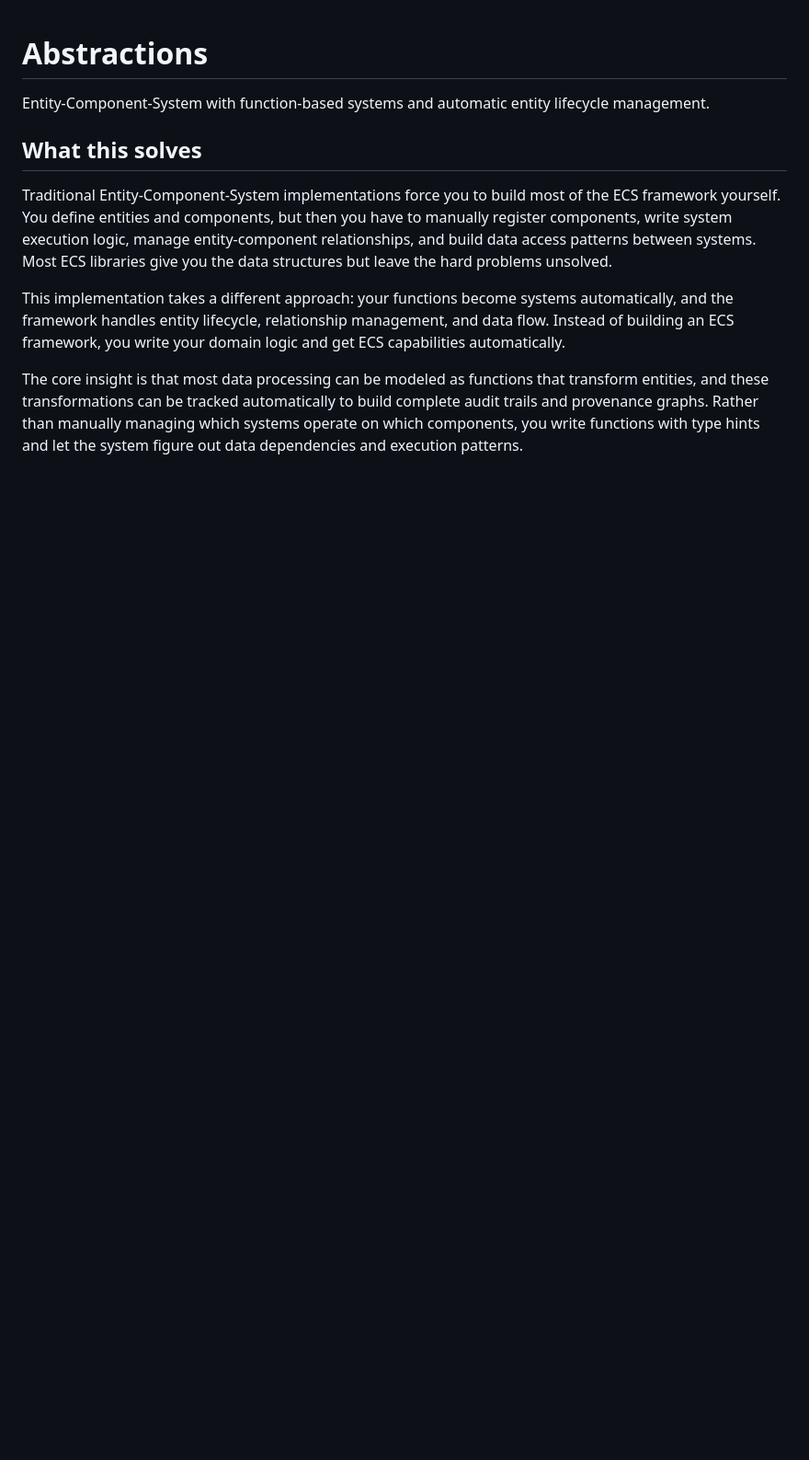
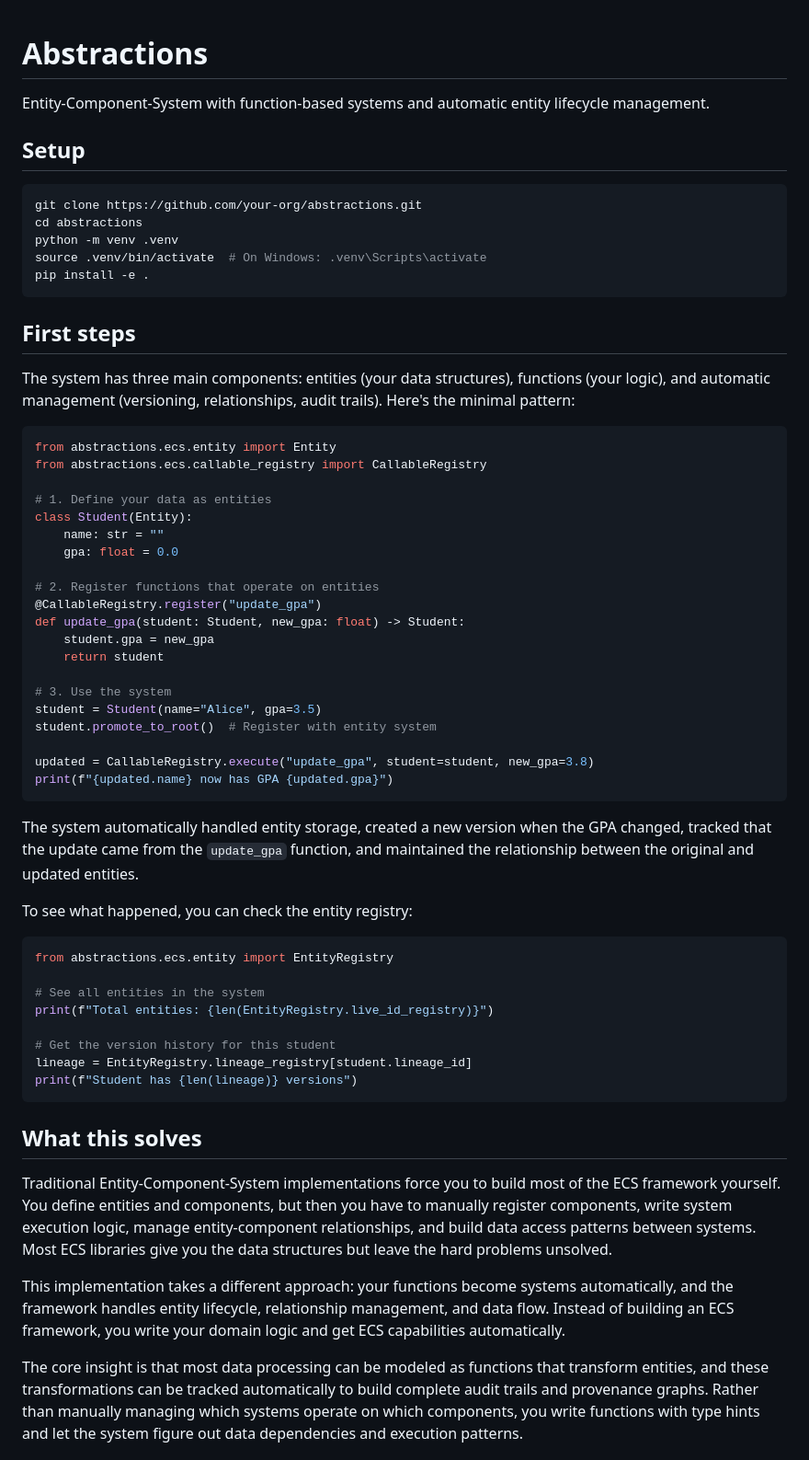
Before and after one commit to furlat/Abstractions, a Markdown page: README.md, the part around the change. Shown at 92% size. Rendered like a GitHub page; blank space fills up the shorter version.

Commit message:
iulio cringia ora

````diff
--- a/README.md
+++ b/README.md
@@ -1,6 +1,58 @@
 # Abstractions
 
 Entity-Component-System with function-based systems and automatic entity lifecycle management.
+
+## Setup
+
+```bash
+git clone https://github.com/your-org/abstractions.git
+cd abstractions
+python -m venv .venv
+source .venv/bin/activate  # On Windows: .venv\Scripts\activate
+pip install -e .
+```
+
+## First steps
+
+The system has three main components: entities (your data structures), functions (your logic), and automatic management (versioning, relationships, audit trails). Here's the minimal pattern:
+
+```python
+from abstractions.ecs.entity import Entity
+from abstractions.ecs.callable_registry import CallableRegistry
+
+# 1. Define your data as entities
+class Student(Entity):
+    name: str = ""
+    gpa: float = 0.0
+
+# 2. Register functions that operate on entities
+@CallableRegistry.register("update_gpa")
+def update_gpa(student: Student, new_gpa: float) -> Student:
+    student.gpa = new_gpa
+    return student
+
+# 3. Use the system
+student = Student(name="Alice", gpa=3.5)
+student.promote_to_root()  # Register with entity system
+
+updated = CallableRegistry.execute("update_gpa", student=student, new_gpa=3.8)
+print(f"{updated.name} now has GPA {updated.gpa}")
+```
+
+The system automatically handled entity storage, created a new version when the GPA changed, tracked that the update came from the `update_gpa` function, and maintained the relationship between the original and updated entities.
+
+To see what happened, you can check the entity registry:
+
+```python
+from abstractions.ecs.entity import EntityRegistry
+
+# See all entities in the system
+print(f"Total entities: {len(EntityRegistry.live_id_registry)}")
+
+# Get the version history for this student
+lineage = EntityRegistry.lineage_registry[student.lineage_id]
+print(f"Student has {len(lineage)} versions")
+```
 
 ## What this solves
 
````
